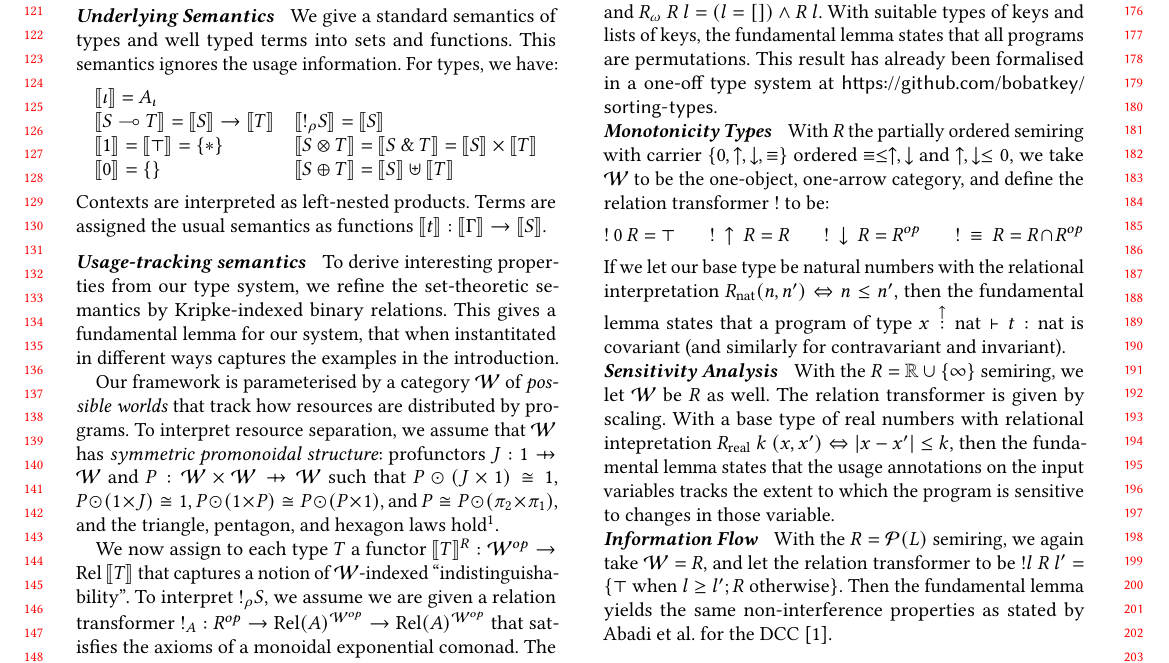
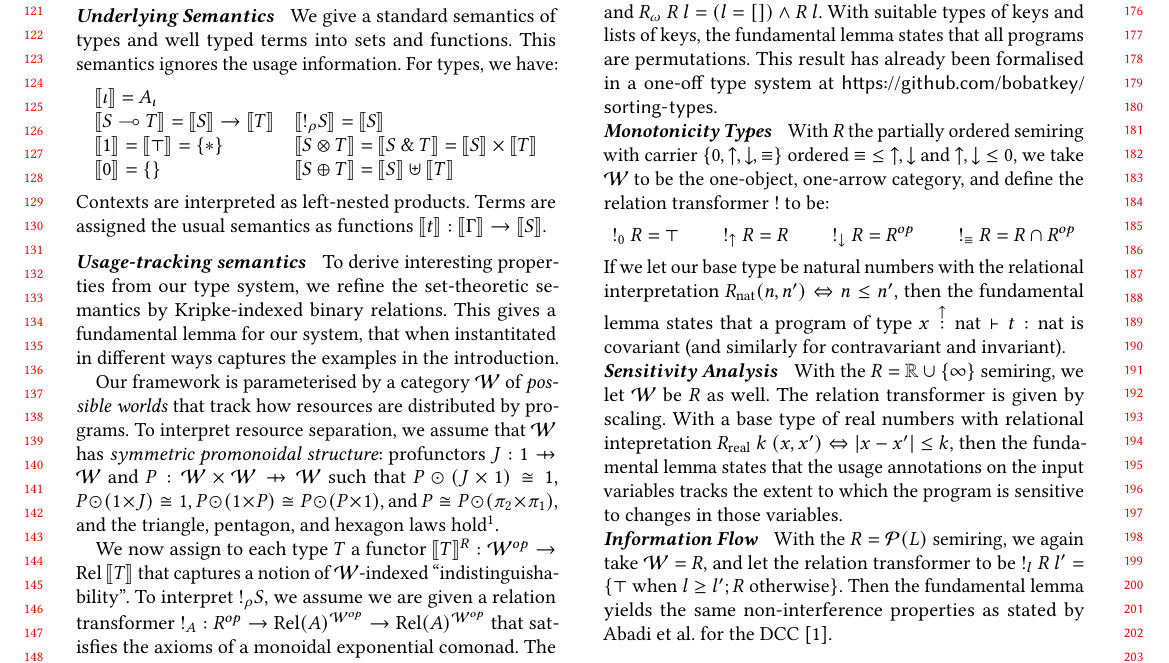
Before and after one commit to laMudri/quantitative, a LaTeX paper (paper/quantitative.tex, which reads paper/examples.tex): part of page 2 of 2, cut so that both start at the same text. Compiled offline with pdfLaTeX.

Commit message:
post-submission formatting errata

```diff
--- a/paper/examples.tex
+++ b/paper/examples.tex
@@ -20,17 +20,17 @@ formalised in a one-off type system at
 
 \paragraph{Monotonicity Types} With $R$ the partially ordered semiring
 with carrier $\{0,\uparrow,\downarrow,\equiv\}$ ordered
-$\equiv \leq \uparrow,\downarrow$ and $\uparrow, \downarrow \leq 0$,
+${\equiv} \leq {\uparrow},{\downarrow}$ and ${\uparrow}, {\downarrow} \leq 0$,
 we take $\mathcal{W}$ to be the one-object, one-arrow category, and
 define the relation transformer $\oc$ to be:
 \begin{mathpar}
-  \oc~0~R = \top
+  \oc_0~R = \top
 
-  \oc~\uparrow~R = R
+  \oc_\uparrow~R = R
 
-  \oc~\downarrow~R = R^{op}
+  \oc_\downarrow~R = R^{op}
 
-  \oc~\equiv~R = R \cap R^{op}
+  \oc_\equiv~R = R \cap R^{op}
 \end{mathpar}
 If we let our base type be natural numbers with the relational
 interpretation $R_{\mathrm{nat}}(n,n') \Leftrightarrow n \leq n'$,
@@ -47,14 +47,14 @@ type of real numbers with relational intepretation
 $R_{\mathrm{real}}~k~(x,x') \Leftrightarrow |x-x'| \leq k$, then the
 fundamental lemma states that the usage annotations on the input
 variables tracks the extent to which the program is sensitive to
-changes in those variable.
+changes in those variables.
 
 \vspace{-0.6em}
 
 \paragraph{Information Flow} With the $R = \mathcal{P}(L)$ semiring,
 we again take $\mathcal{W} = R$, and let the relation transformer to
 be
-$\oc l~R~l' = \{\top~\textrm{when }l \geq l'; R~\textrm{otherwise}\}$.
+$\oc_l~R~l' = \{\top~\textrm{when }l \geq l'; R~\textrm{otherwise}\}$.
 Then the fundamental lemma yields the same non-interference properties
 as stated by Abadi et al. for the DCC \cite{abadi99core}.
 
```
